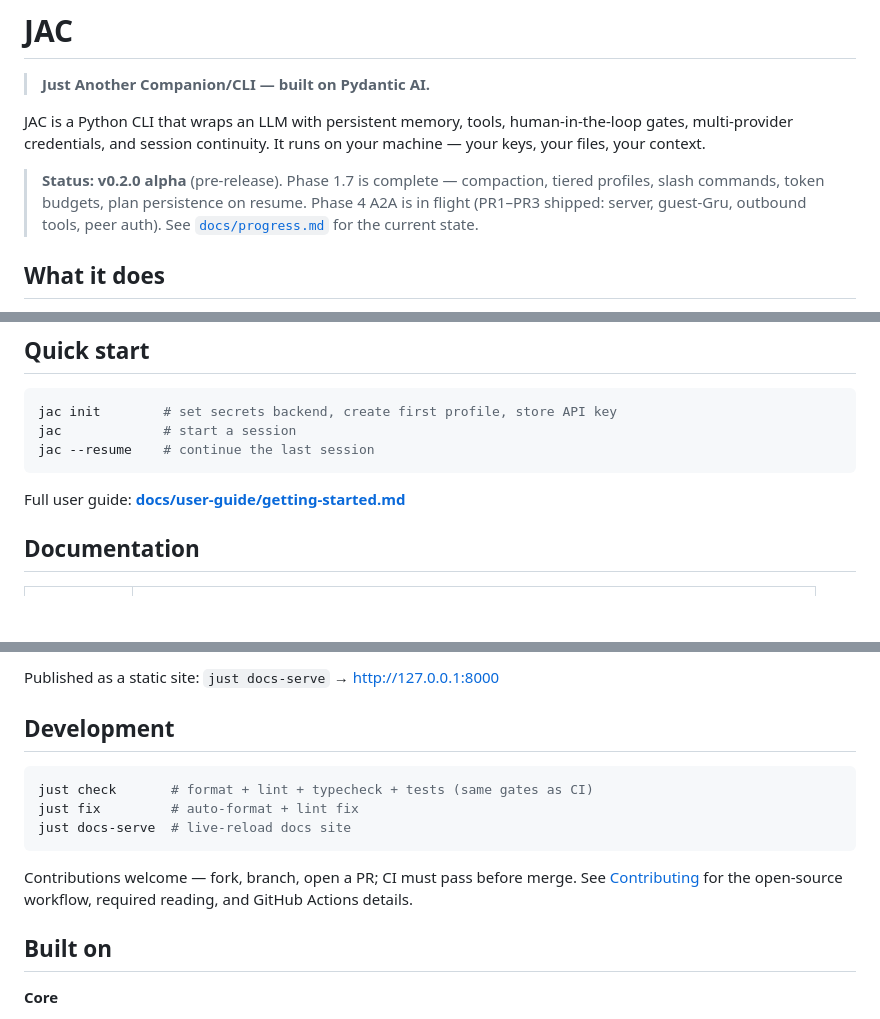
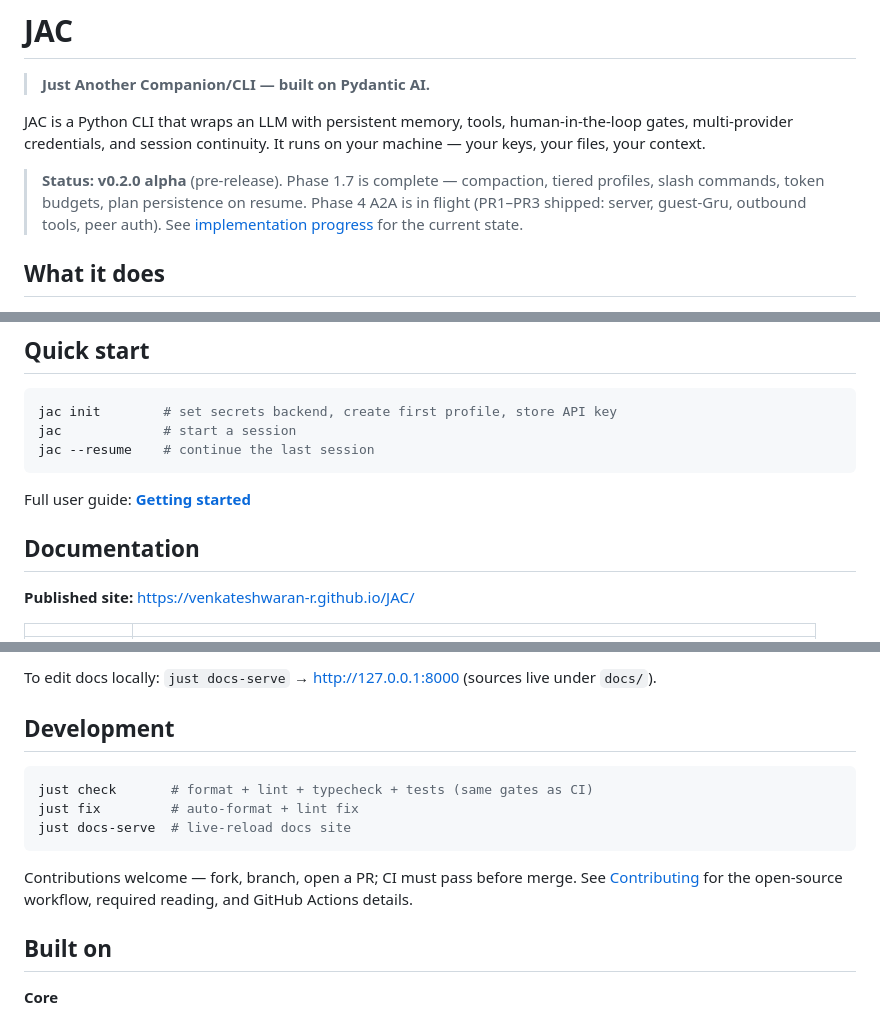
Before and after one commit to VENKATESHWARAN-R/JAC, a Markdown page: README.md, 3 parts joined by grey strips. Drawn GitHub-style; blank space fills up the shorter version.

````diff
--- a/README.md
+++ b/README.md
@@ -9,7 +9,7 @@ It runs on your machine — your keys, your files, your context.
 > **Status:** **v0.2.0 alpha** (pre-release). Phase 1.7 is complete — compaction,
 > tiered profiles, slash commands, token budgets, plan persistence on resume.
 > Phase 4 A2A is in flight (PR1–PR3 shipped: server, guest-Gru, outbound tools, peer auth). See
-> [`docs/progress.md`](docs/progress.md) for the current state.
+> [implementation progress](https://venkateshwaran-r.github.io/JAC/progress/) for the current state.
 
 ## What it does
 
@@ -48,9 +48,11 @@ jac             # start a session
 jac --resume    # continue the last session
 ```
 
-Full user guide: **[docs/user-guide/getting-started.md](docs/user-guide/getting-started.md)**
+Full user guide: **[Getting started](https://venkateshwaran-r.github.io/JAC/user-guide/getting-started/)**
 
 ## Documentation
 
+**Published site:** [https://venkateshwaran-r.github.io/JAC/](https://venkateshwaran-r.github.io/JAC/)
+
 | | |
 | --- | --- |
@@ -60,5 +62,5 @@ Full user guide: **[docs/user-guide/getting-started.md](docs/user-guide/getting-
 
-Published as a static site: `just docs-serve` → http://127.0.0.1:8000
+To edit docs locally: `just docs-serve` → http://127.0.0.1:8000 (sources live under `docs/`).
 
 ## Development
 
````
Also changed, not shown: other parts of README.md (+4 -4 lines).
